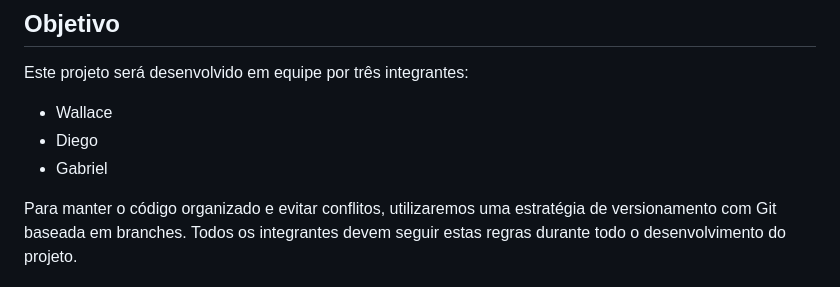
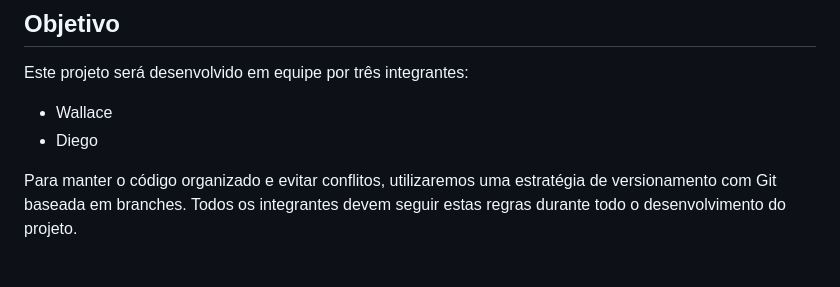
Before and after one commit to ale7639/TCC-GTF-Gest-odeCombustivel, a Markdown page: README.md, the part around the change. Drawn GitHub-style.

Commit message:
Removido o Gabriel do time de Devs

```diff
--- a/README.md
+++ b/README.md
@@ -6,7 +6,7 @@ Este projeto será desenvolvido em equipe por três integrantes:
 
 * Wallace
 * Diego
-* Gabriel
+
 
 Para manter o código organizado e evitar conflitos, utilizaremos uma estratégia de versionamento com Git baseada em branches. Todos os integrantes devem seguir estas regras durante todo o desenvolvimento do projeto.
 
```
